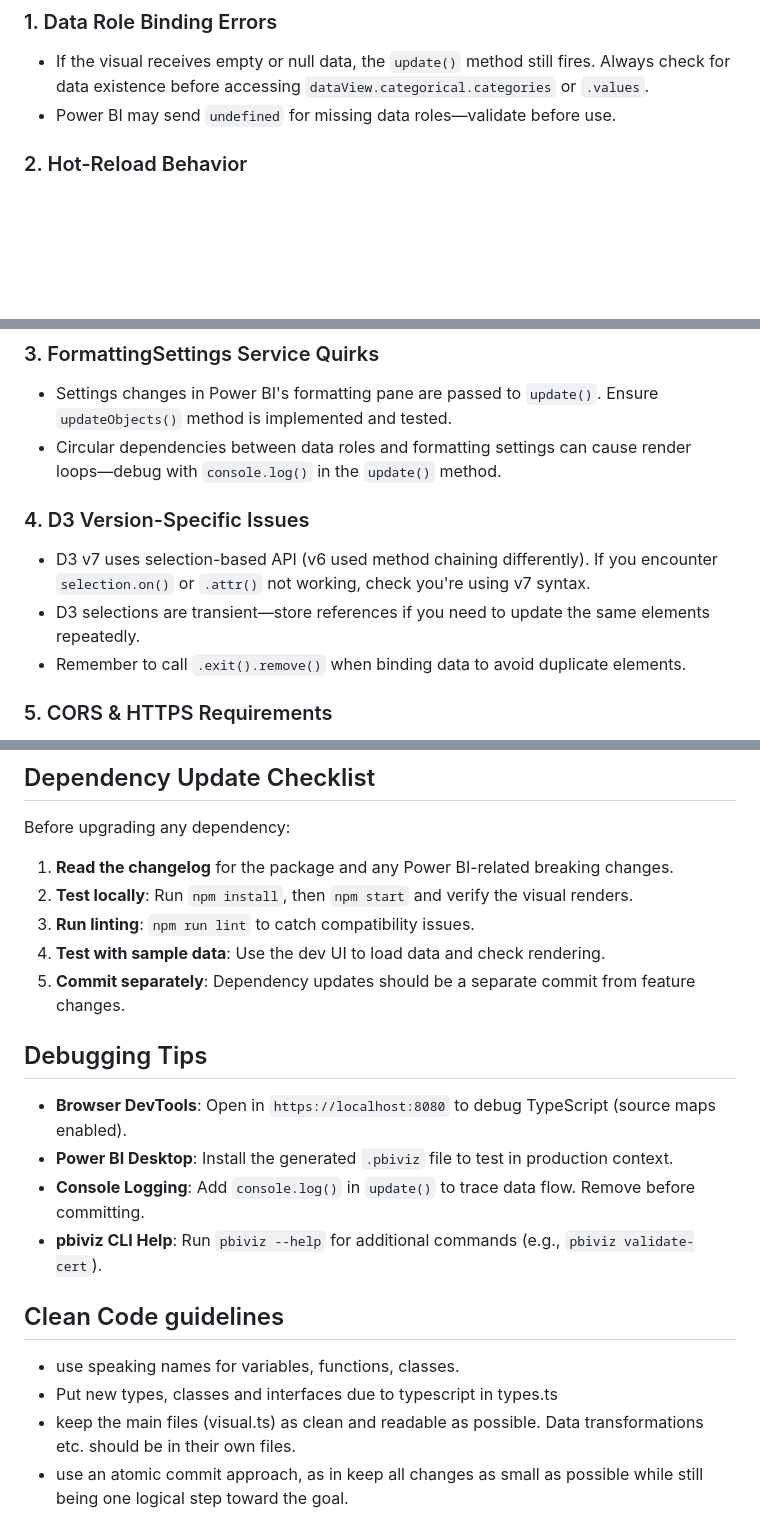
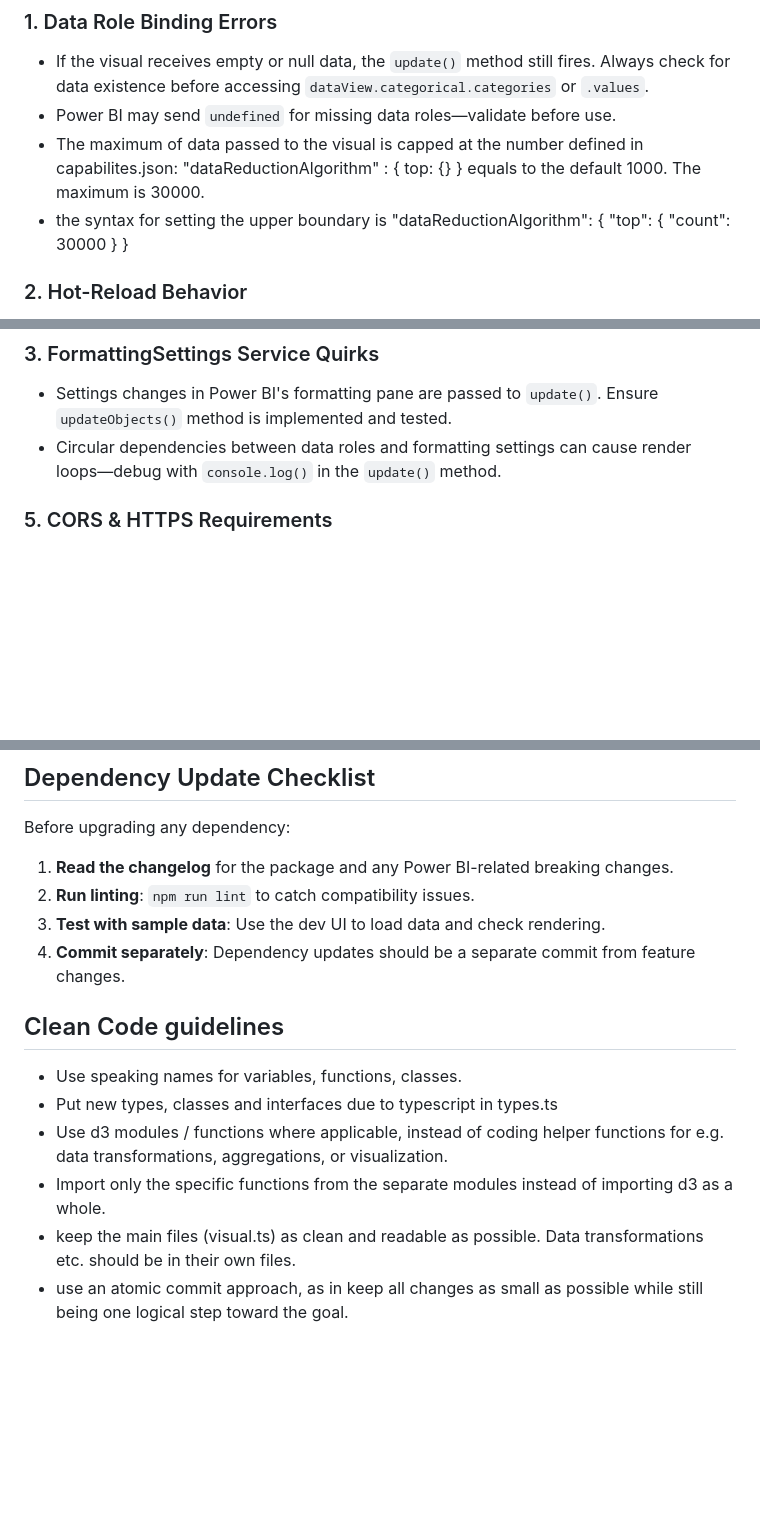
Before and after one commit to extra-jalapenos/demo-custom-visuals-power-bi, a Markdown page: CLAUDE.md, 3 parts joined by grey strips. Drawn GitHub-style; blank space fills up the shorter version.

Commit message:
add limit to datareductionalgortihm

```diff
--- a/CLAUDE.md
+++ b/CLAUDE.md
@@ -163,6 +163,8 @@ This creates a self-signed certificate in your system's certificate store. You m
 ### 1. Data Role Binding Errors
 - If the visual receives empty or null data, the `update()` method still fires. Always check for data existence before accessing `dataView.categorical.categories` or `.values`.
 - Power BI may send `undefined` for missing data roles—validate before use.
+- The maximum of data passed to the visual is capped at the number defined in capabilites.json: "dataReductionAlgorithm" : { top: {} } equals to the default 1000. The maximum is 30000.
+- the syntax for setting the upper boundary is "dataReductionAlgorithm": { "top": { "count": 30000 } }
 
 ### 2. Hot-Reload Behavior
 - Changes to `src/` files trigger automatic rebuild.
@@ -172,11 +174,6 @@ This creates a self-signed certificate in your system's certificate store. You m
 ### 3. FormattingSettings Service Quirks
 - Settings changes in Power BI's formatting pane are passed to `update()`. Ensure `updateObjects()` method is implemented and tested.
 - Circular dependencies between data roles and formatting settings can cause render loops—debug with `console.log()` in the `update()` method.
-
-### 4. D3 Version-Specific Issues
-- D3 v7 uses selection-based API (v6 used method chaining differently). If you encounter `selection.on()` or `.attr()` not working, check you're using v7 syntax.
-- D3 selections are transient—store references if you need to update the same elements repeatedly.
-- Remember to call `.exit().remove()` when binding data to avoid duplicate elements.
 
 ### 5. CORS & HTTPS Requirements
 - Power BI Desktop runs the visual in an iframe over HTTPS. Mixed content (HTTP resources) will be blocked.
@@ -222,20 +222,14 @@ This creates a self-signed certificate in your system's certificate store. You m
 
 Before upgrading any dependency:
 1. **Read the changelog** for the package and any Power BI-related breaking changes.
-2. **Test locally**: Run `npm install`, then `npm start` and verify the visual renders.
 3. **Run linting**: `npm run lint` to catch compatibility issues.
 4. **Test with sample data**: Use the dev UI to load data and check rendering.
 5. **Commit separately**: Dependency updates should be a separate commit from feature changes.
 
-## Debugging Tips
-
-- **Browser DevTools**: Open in `https://localhost:8080` to debug TypeScript (source maps enabled).
-- **Power BI Desktop**: Install the generated `.pbiviz` file to test in production context.
-- **Console Logging**: Add `console.log()` in `update()` to trace data flow. Remove before committing.
-- **pbiviz CLI Help**: Run `pbiviz --help` for additional commands (e.g., `pbiviz validate-cert`).
-
 ## Clean Code guidelines
-- use speaking names for variables, functions, classes.
+- Use speaking names for variables, functions, classes.
 - Put new types, classes and interfaces due to typescript in types.ts
+- Use d3 modules / functions where applicable, instead of coding helper functions for e.g. data transformations, aggregations, or visualization.
+- Import only the specific functions from the separate modules instead of importing d3 as a whole.
 - keep the main files (visual.ts) as clean and readable as possible. Data transformations etc. should be in their own files.
 - use an atomic commit approach, as in keep all changes as small as possible while still being one logical step toward the goal.
```
Also changed, not shown: other parts of CLAUDE.md (+3 -0 lines).
